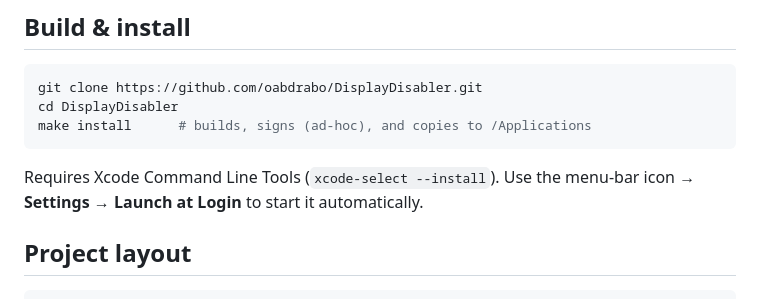
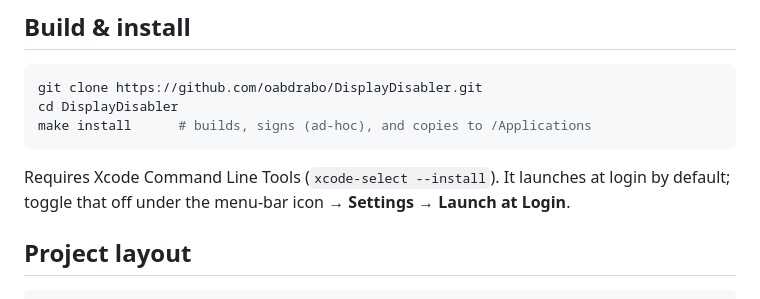
Before and after one commit to oabdrabo/DisplayDeck, a Markdown page: README.md, the part around the change. GitHub-like rendering.

Commit message:
docs: README reflects launch-at-login now being default-on

````diff
--- a/README.md
+++ b/README.md
@@ -27,7 +27,7 @@ cd DisplayDisabler
 make install      # builds, signs (ad-hoc), and copies to /Applications
 ```
 
-Requires Xcode Command Line Tools (`xcode-select --install`). Use the menu-bar icon → **Settings → Launch at Login** to start it automatically.
+Requires Xcode Command Line Tools (`xcode-select --install`). It launches at login by default; toggle that off under the menu-bar icon → **Settings → Launch at Login**.
 
 ## Project layout
 
````
